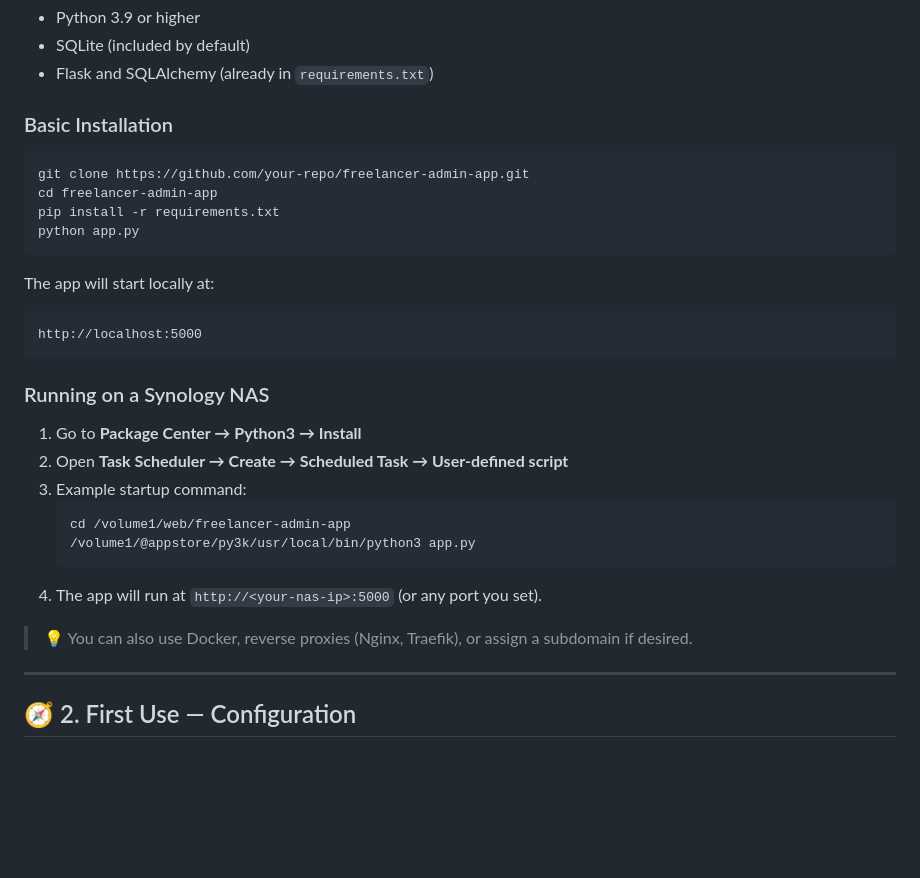
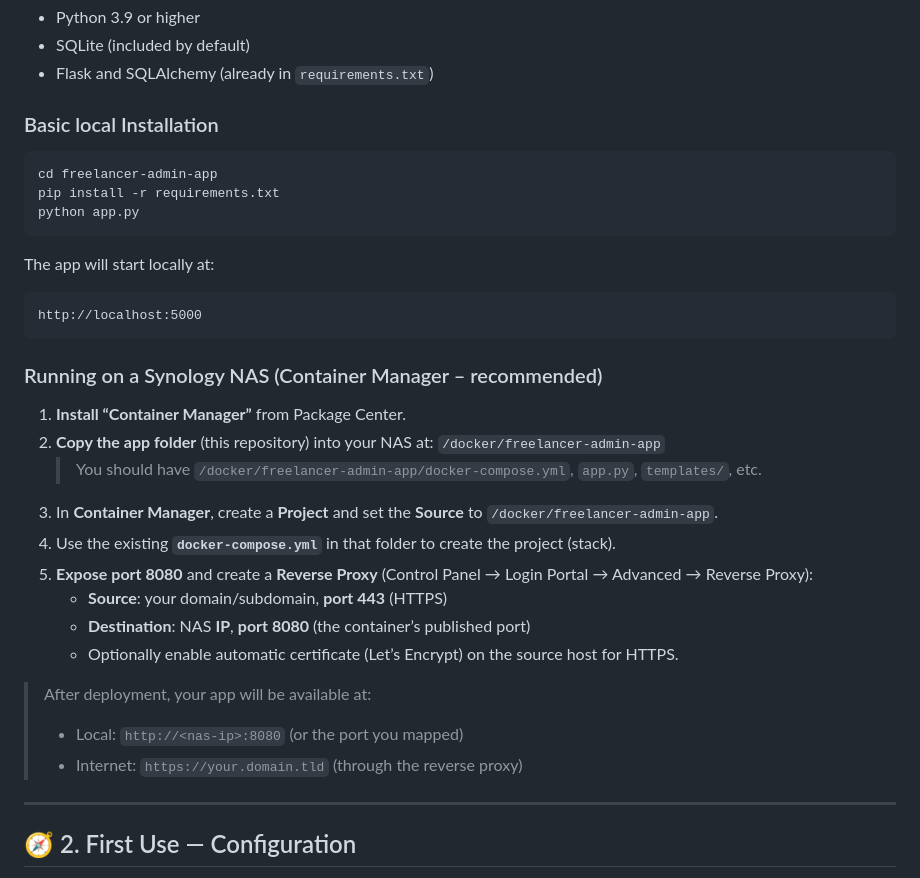
Before and after one commit to ALRaudio/AV-Freelancer-admin-app, a Markdown page: README.md, the part around the change. GitHub-like rendering; blank space fills up the shorter version.

````diff
--- a/README.md
+++ b/README.md
@@ -11,10 +11,9 @@ A lightweight **Flask-based web application** to help freelancers or small studi
 - SQLite (included by default)
 - Flask and SQLAlchemy (already in `requirements.txt`)
 
-### Basic Installation
+### Basic local Installation
 
 ```bash
-git clone https://github.com/your-repo/freelancer-admin-app.git
 cd freelancer-admin-app
 pip install -r requirements.txt
 python app.py
@@ -26,18 +25,22 @@ The app will start locally at:
 http://localhost:5000
 ```
 
-### Running on a Synology NAS
+### Running on a Synology NAS (Container Manager – recommended)
 
-1. Go to **Package Center → Python3 → Install**
-2. Open **Task Scheduler → Create → Scheduled Task → User-defined script**
-3. Example startup command:
-   ```bash
-   cd /volume1/web/freelancer-admin-app
-   /volume1/@appstore/py3k/usr/local/bin/python3 app.py
-   ```
-4. The app will run at `http://<your-nas-ip>:5000` (or any port you set).
+1. **Install “Container Manager”** from Package Center.
+2. **Copy the app folder** (this repository) into your NAS at: `/docker/freelancer-admin-app`
+   > You should have `/docker/freelancer-admin-app/docker-compose.yml`, `app.py`, `templates/`, etc.
+3. In **Container Manager**, create a **Project** and set the **Source** to `/docker/freelancer-admin-app`.
+4. Use the existing **`docker-compose.yml`** in that folder to create the project (stack).
+5. **Expose port 8080** and create a **Reverse Proxy** (Control Panel → Login Portal → Advanced → Reverse Proxy):
+   - **Source**: your domain/subdomain, **port 443** (HTTPS)
+   - **Destination**: NAS **IP**, **port 8080** (the container’s published port)
+   - Optionally enable automatic certificate (Let’s Encrypt) on the source host for HTTPS.
 
-> 💡 You can also use Docker, reverse proxies (Nginx, Traefik), or assign a subdomain if desired.
+> After deployment, your app will be available at:
+> - Local: `http://<nas-ip>:8080` (or the port you mapped)
+> - Internet: `https://your.domain.tld` (through the reverse proxy)
+
 
 ---
 
````
